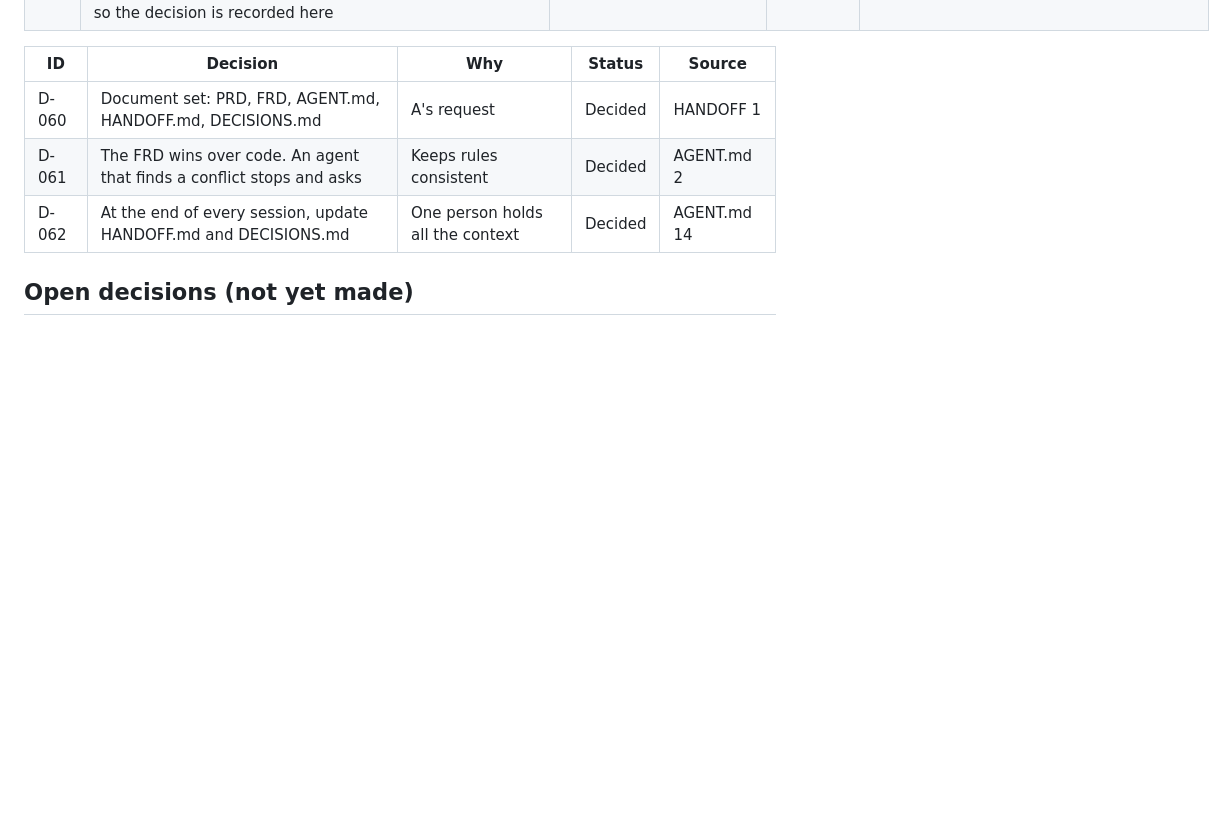
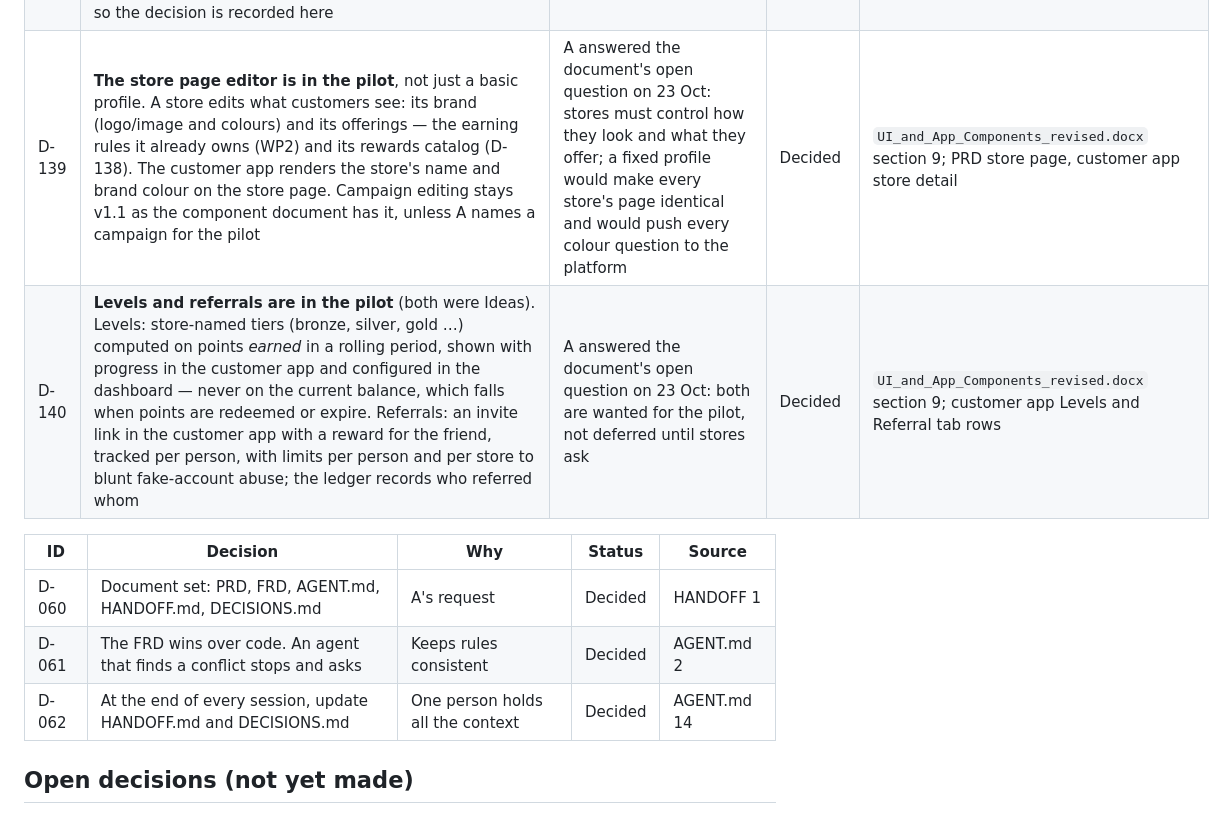
Before and after one commit to AbdKabeer1/bokpoints, a Markdown page: docs/DECISIONS.md, the part around the change. GitHub-like rendering; blank space fills up the shorter version.

```diff
--- a/docs/DECISIONS.md
+++ b/docs/DECISIONS.md
@@ -155,6 +155,8 @@ Dates are given as the month of the decision (Oct 2026) for the planning session
 | D-136 | The customer-facing name is **Poket**. The customer app's splash, sign-in, home header and Expo display name use it, with the wordmark as the animated brand element. The repo, package names, API, till and documents keep BOKPOINTS until A approves a full rename (domain, app-store ids, email sender, invoices) | A chose the name while reviewing the customer app; changing the visible product without breaking every internal identifier keeps the preview moving, and a full rename is a separate, wider change | Decided, confirm | This session; PRD brand note |
 | D-137 | The owner console is a fourth app, `apps/owner` ("Poket Merchant Platform", :5174), signed into exactly like the till (Supabase password + TOTP, aal2 required). It opens on the rules manager because rules are the point-calculation control: create, change (saved as a new version, never an in-place edit), pause/resume, and a **Try it** button that dry-runs the unsaved draft through the simulate endpoint. Customers can be listed, registered without the app, and adjusted with a reason; People lists the store's members but cannot invite yet, because the invite endpoint needs a Supabase user id the portal cannot know for a new email (the provider choice is still open, D-113); Audit shows the store log read-only | The API work of Build 13 had no owner-facing surface; the point rules a shop must control were unreachable without one, and a portal-shaped read of the staff-list, customers, adjustments and audit endpoints was the smallest honest build | Decided | This session; Way Forward WP5 brought forward |
 | D-138 | **Redemption and a simple rewards catalog are in the MVP** (moved from v1.1), per the 23 Oct component document. A store defines rewards (name, points cost, what the cashier applies, optional per-customer-per-day limit); the till shows only rewards the customer can afford; choosing one spends points oldest-first at the confirm step; the redeeming staff member is recorded. The document cites "D-125" for this, which is a numbering slip — internally D-125 is the pilot-before-parked-items rule, so the decision is recorded here | Cashiers must both award and redeem; the ledger already supports redemption, and postponing it would mean rebuilding the confirm flow twice | Decided | `UI_and_App_Components_revised.docx` section 7; FR-PTS-9, FR-STO-10 to move to MVP |## Process and documents
+| D-139 | **The store page editor is in the pilot**, not just a basic profile. A store edits what customers see: its brand (logo/image and colours) and its offerings — the earning rules it already owns (WP2) and its rewards catalog (D-138). The customer app renders the store's name and brand colour on the store page. Campaign editing stays v1.1 as the component document has it, unless A names a campaign for the pilot | A answered the document's open question on 23 Oct: stores must control how they look and what they offer; a fixed profile would make every store's page identical and would push every colour question to the platform | Decided | `UI_and_App_Components_revised.docx` section 9; PRD store page, customer app store detail |
+| D-140 | **Levels and referrals are in the pilot** (both were Ideas). Levels: store-named tiers (bronze, silver, gold …) computed on points *earned* in a rolling period, shown with progress in the customer app and configured in the dashboard — never on the current balance, which falls when points are redeemed or expire. Referrals: an invite link in the customer app with a reward for the friend, tracked per person, with limits per person and per store to blunt fake-account abuse; the ledger records who referred whom | A answered the document's open question on 23 Oct: both are wanted for the pilot, not deferred until stores ask | Decided | `UI_and_App_Components_revised.docx` section 9; customer app Levels and Referral tab rows |
 
 | ID    | Decision                                                              | Why                              | Status  | Source      |
 | ----- | --------------------------------------------------------------------- | -------------------------------- | ------- | ----------- |
```
Also changed, not shown: docs/HANDOFF.md (+3 -0 lines), handoff/STATUS.md (+8 -0 lines).
